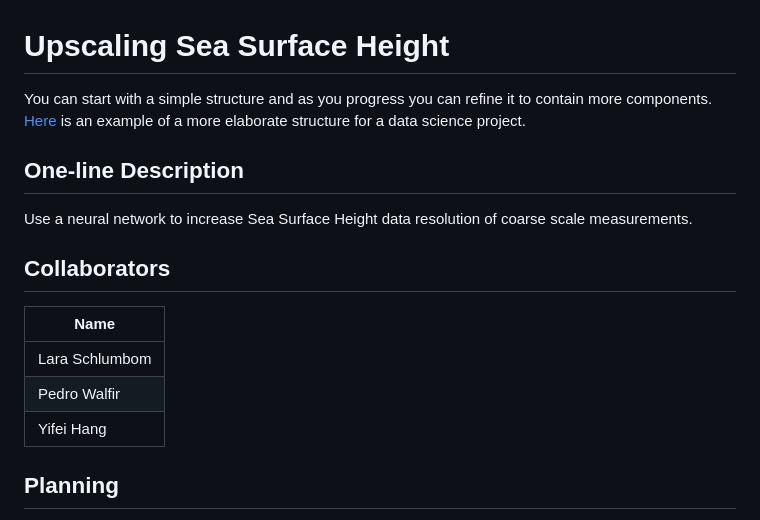
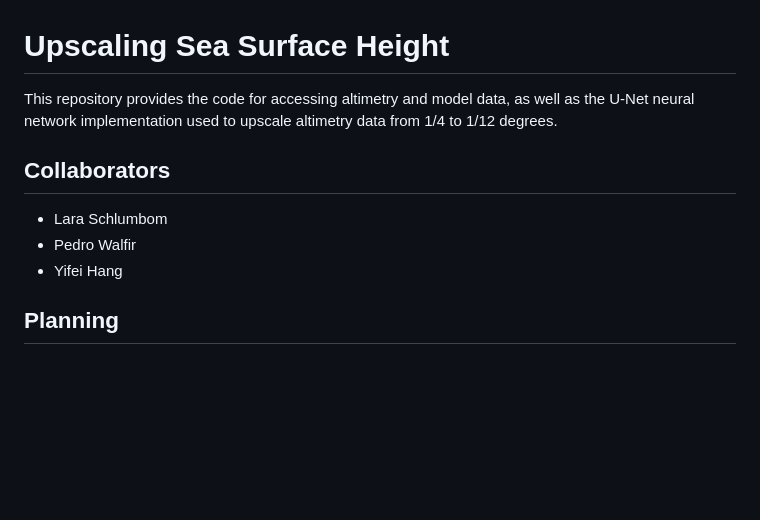
Before and after one commit to oceanhackweek/ohw24_proj_upSSH_us, a Markdown page: README.md, the part around the change. Drawn GitHub-style; blank space fills up the shorter version.

```diff
--- a/README.md
+++ b/README.md
@@ -1,18 +1,12 @@
 # Upscaling Sea Surface Height
 
-You can start with a simple structure and as you progress you can refine it to contain more components. [Here](https://cookiecutter-data-science.drivendata.org/#directory-structure) is an example of a more elaborate structure for a data science project.
-
-## One-line Description
-
-Use a neural network to increase Sea Surface Height data resolution of coarse scale measurements.
+This repository provides the code for accessing altimetry and model data, as well as the U-Net neural network implementation used to upscale altimetry data from 1/4 to 1/12 degrees.
 
 ## Collaborators
 
-| Name                |
-|---------------------|
-| Lara Schlumbom      |
-| Pedro Walfir       |
-| Yifei Hang       |
+* Lara Schlumbom
+* Pedro Walfir
+* Yifei Hang
 
 ## Planning
 
```
